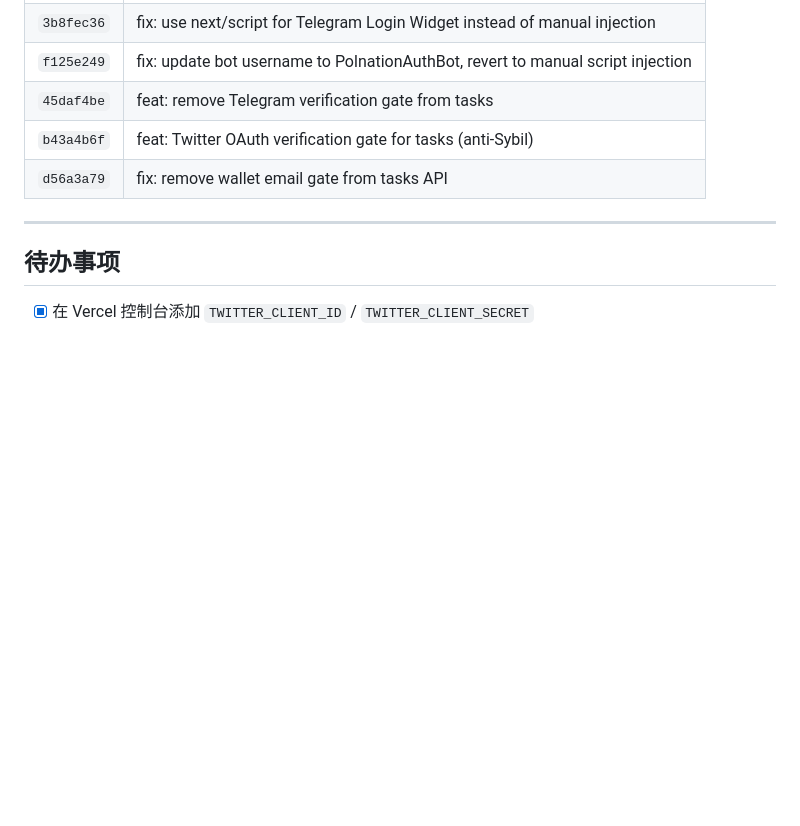
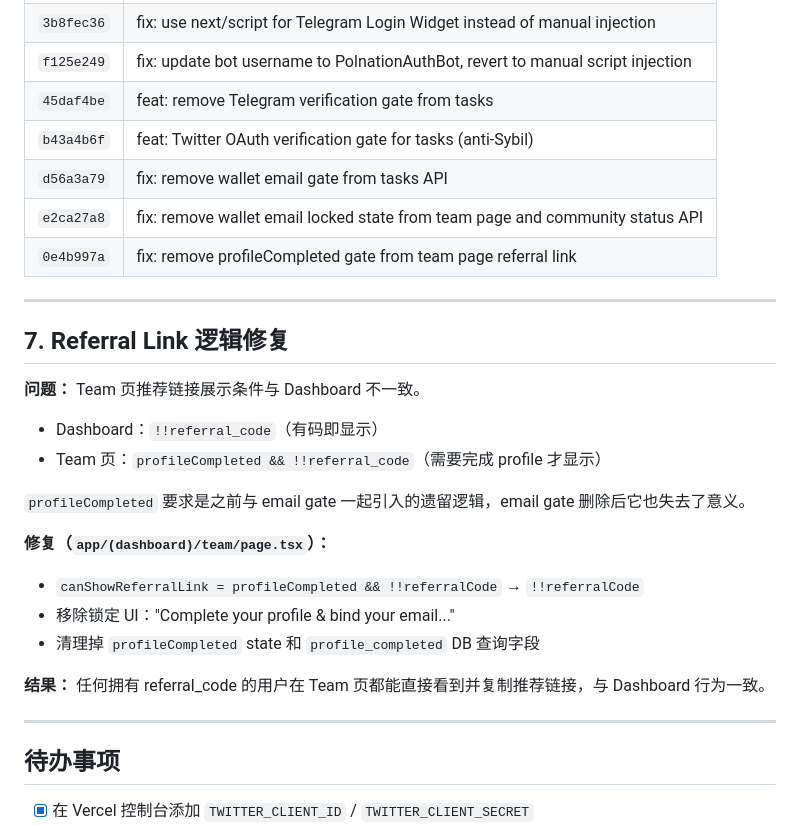
Before and after one commit to reshlola3-ai/polnation-web, a Markdown page: docs/dev-log-2026-04-07.md, the part around the change. Rendered like a GitHub page; blank space fills up the shorter version.

Commit message:
docs: update dev log with referral link fix summary

```diff
--- a/docs/dev-log-2026-04-07.md
+++ b/docs/dev-log-2026-04-07.md
@@ -147,6 +147,25 @@ CREATE UNIQUE INDEX IF NOT EXISTS idx_profiles_twitter_id
 | `45daf4be` | feat: remove Telegram verification gate from tasks |
 | `b43a4b6f` | feat: Twitter OAuth verification gate for tasks (anti-Sybil) |
 | `d56a3a79` | fix: remove wallet email gate from tasks API |
+| `e2ca27a8` | fix: remove wallet email locked state from team page and community status API |
+| `0e4b997a` | fix: remove profileCompleted gate from team page referral link |
+
+---
+
+## 7. Referral Link 逻辑修复
+
+**问题：** Team 页推荐链接展示条件与 Dashboard 不一致。
+- Dashboard：`!!referral_code`（有码即显示）
+- Team 页：`profileCompleted && !!referral_code`（需要完成 profile 才显示）
+
+`profileCompleted` 要求是之前与 email gate 一起引入的遗留逻辑，email gate 删除后它也失去了意义。
+
+**修复（`app/(dashboard)/team/page.tsx`）：**
+- `canShowReferralLink = profileCompleted && !!referralCode` → `!!referralCode`
+- 移除锁定 UI："Complete your profile & bind your email..."
+- 清理掉 `profileCompleted` state 和 `profile_completed` DB 查询字段
+
+**结果：** 任何拥有 referral_code 的用户在 Team 页都能直接看到并复制推荐链接，与 Dashboard 行为一致。
 
 ---
 
```
